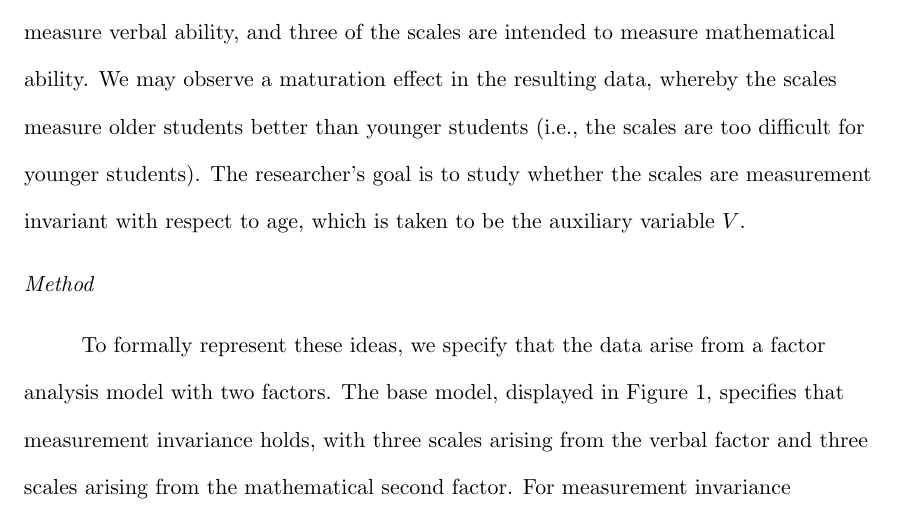
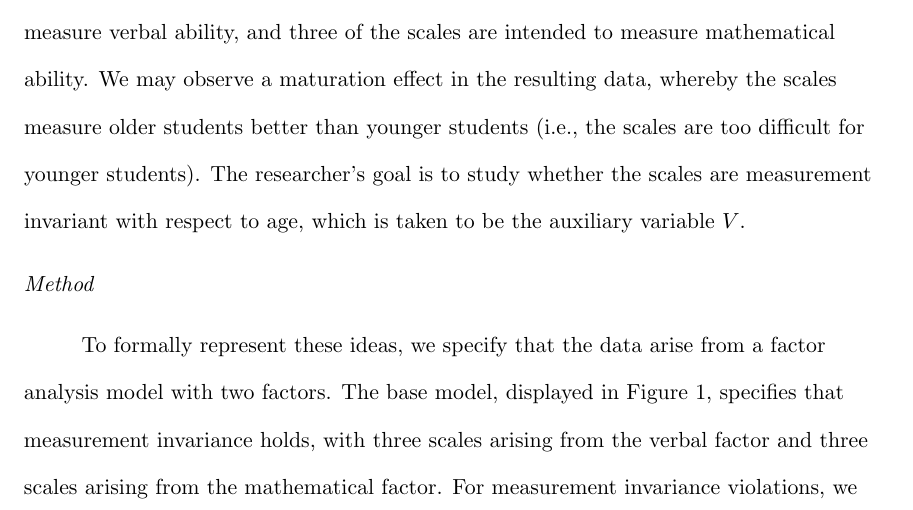
Before and after one commit to r-forge/semtools, a LaTeX paper (MIpaper/par_instable.tex): part of page 17 of 34, cut so that both start at the same text. Compiled offline with pdfLaTeX.

Commit message:
Small wording changes
git-svn-id: svn://svn.r-forge.r-project.org/svnroot/semtools@32 edb9625f-4e0d-4859-8d74-9fd3b1da38cb

```diff
--- a/MIpaper/par_instable.tex
+++ b/MIpaper/par_instable.tex
@@ -615,7 +615,7 @@ To formally represent these ideas, we specify that the data arise from
 a factor analysis model with two factors.  The base model, displayed in
 Figure~\ref{fig:famod}, specifies that measurement invariance holds,
 with three scales arising from the verbal factor and three
-scales arising from the mathematical second factor.
+scales arising from the mathematical factor.
 For measurement invariance violations, we specify that $V$
 (student age) impacts the values of
 verbal factor loadings in the model:
```
